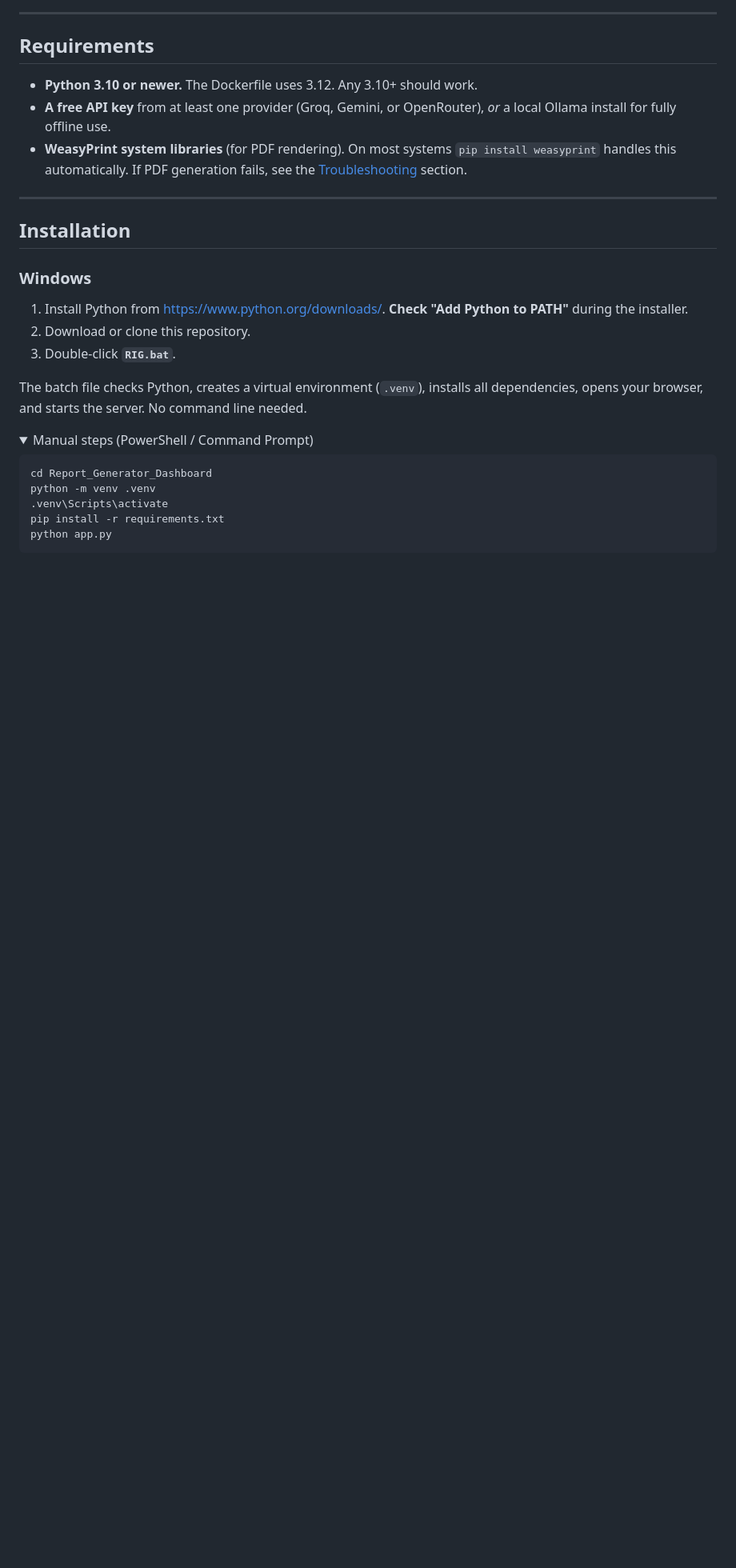
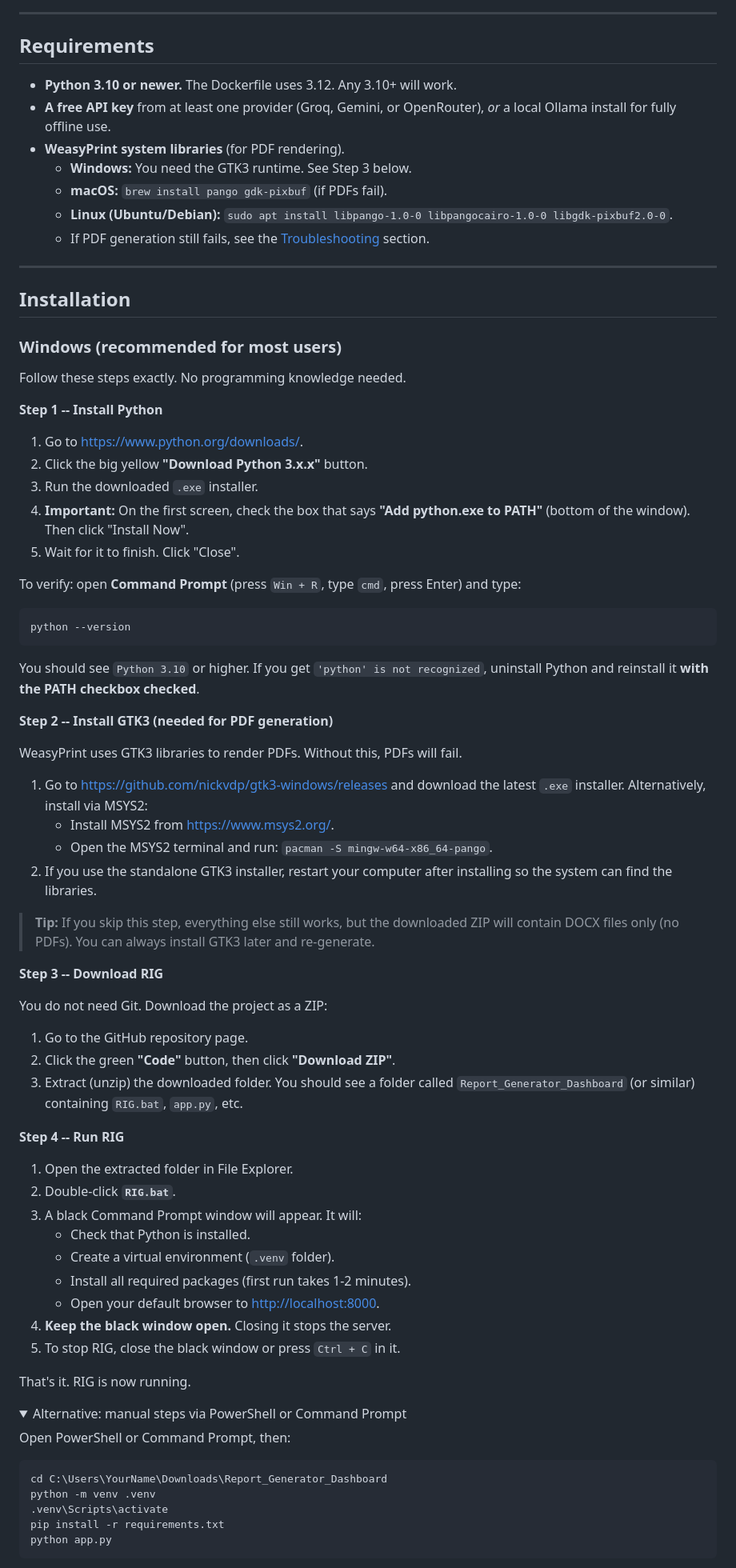
Before and after one commit to KushalJain-00/Report_Generator, a Markdown page: README.md, the part around one of its changes. Shown at 80% size. GitHub-like rendering; folded sections open; blank space fills up the shorter version.

Commit message:
docs: expand Windows install guide for non-technical users
- Step-by-step Python install with PATH checkbox reminder
- GTK3 runtime install for WeasyPrint PDF rendering
- Download as ZIP instructions (no Git needed)
- Detailed RIG.bat walkthrough with what to expect
- OS-specific WeasyPrint lib instructions in Requirements

````diff
--- a/README.md
+++ b/README.md
@@ -9,33 +9,89 @@ a ZIP containing PDF and DOCX files ready to send to a client.
 
 ## Requirements
 
-- **Python 3.10 or newer.** The Dockerfile uses 3.12. Any 3.10+ should work.
+- **Python 3.10 or newer.** The Dockerfile uses 3.12. Any 3.10+ will work.
 - **A free API key** from at least one provider (Groq, Gemini, or OpenRouter),
   *or* a local Ollama install for fully offline use.
-- **WeasyPrint system libraries** (for PDF rendering). On most systems
-  `pip install weasyprint` handles this automatically. If PDF generation
-  fails, see the [Troubleshooting](#troubleshooting) section.
+- **WeasyPrint system libraries** (for PDF rendering).
+  - **Windows:** You need the GTK3 runtime. See Step 3 below.
+  - **macOS:** `brew install pango gdk-pixbuf` (if PDFs fail).
+  - **Linux (Ubuntu/Debian):** `sudo apt install libpango-1.0-0 libpangocairo-1.0-0 libgdk-pixbuf2.0-0`.
+  - If PDF generation still fails, see the [Troubleshooting](#troubleshooting) section.
 
 ---
 
 ## Installation
 
-### Windows
+### Windows (recommended for most users)
 
-1. Install Python from <https://www.python.org/downloads/>.
-   **Check "Add Python to PATH"** during the installer.
-2. Download or clone this repository.
-3. Double-click **`RIG.bat`**.
+Follow these steps exactly. No programming knowledge needed.
 
-The batch file checks Python, creates a virtual environment (`.venv`),
-installs all dependencies, opens your browser, and starts the server.
-No command line needed.
+**Step 1 -- Install Python**
+
+1. Go to <https://www.python.org/downloads/>.
+2. Click the big yellow **"Download Python 3.x.x"** button.
+3. Run the downloaded `.exe` installer.
+4. **Important:** On the first screen, check the box that says
+   **"Add python.exe to PATH"** (bottom of the window). Then click
+   "Install Now".
+5. Wait for it to finish. Click "Close".
+
+To verify: open **Command Prompt** (press `Win + R`, type `cmd`, press Enter)
+and type:
+
+```
+python --version
+```
+
+You should see `Python 3.10` or higher. If you get `'python' is not recognized`,
+uninstall Python and reinstall it **with the PATH checkbox checked**.
+
+**Step 2 -- Install GTK3 (needed for PDF generation)**
+
+WeasyPrint uses GTK3 libraries to render PDFs. Without this, PDFs will fail.
+
+1. Go to <https://github.com/nickvdp/gtk3-windows/releases> and download
+   the latest `.exe` installer. Alternatively, install via MSYS2:
+   - Install MSYS2 from <https://www.msys2.org/>.
+   - Open the MSYS2 terminal and run: `pacman -S mingw-w64-x86_64-pango`.
+2. If you use the standalone GTK3 installer, restart your computer after
+   installing so the system can find the libraries.
+
+> **Tip:** If you skip this step, everything else still works, but the
+> downloaded ZIP will contain DOCX files only (no PDFs). You can always
+> install GTK3 later and re-generate.
+
+**Step 3 -- Download RIG**
+
+You do not need Git. Download the project as a ZIP:
+
+1. Go to the GitHub repository page.
+2. Click the green **"Code"** button, then click **"Download ZIP"**.
+3. Extract (unzip) the downloaded folder. You should see a folder called
+   `Report_Generator_Dashboard` (or similar) containing `RIG.bat`,
+   `app.py`, etc.
+
+**Step 4 -- Run RIG**
+
+1. Open the extracted folder in File Explorer.
+2. Double-click **`RIG.bat`**.
+3. A black Command Prompt window will appear. It will:
+   - Check that Python is installed.
+   - Create a virtual environment (`.venv` folder).
+   - Install all required packages (first run takes 1-2 minutes).
+   - Open your default browser to <http://localhost:8000>.
+4. **Keep the black window open.** Closing it stops the server.
+5. To stop RIG, close the black window or press `Ctrl + C` in it.
+
+That's it. RIG is now running.
 
 <details>
-<summary>Manual steps (PowerShell / Command Prompt)</summary>
+<summary>Alternative: manual steps via PowerShell or Command Prompt</summary>
+
+Open PowerShell or Command Prompt, then:
 
 ```
-cd Report_Generator_Dashboard
+cd C:\Users\YourName\Downloads\Report_Generator_Dashboard
 python -m venv .venv
 .venv\Scripts\activate
 pip install -r requirements.txt
````
Also changed, not shown: other parts of README.md (+2 -0 lines).
